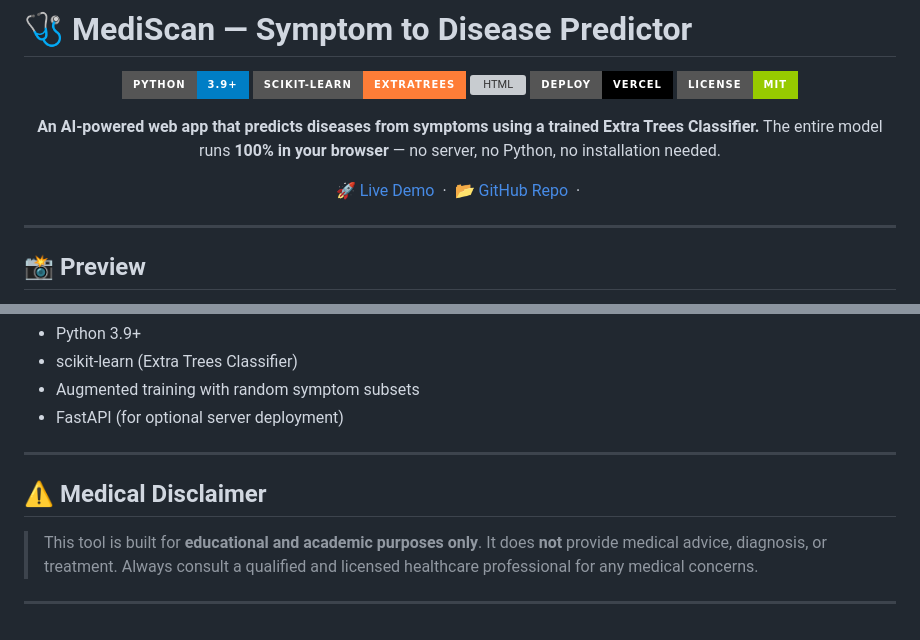
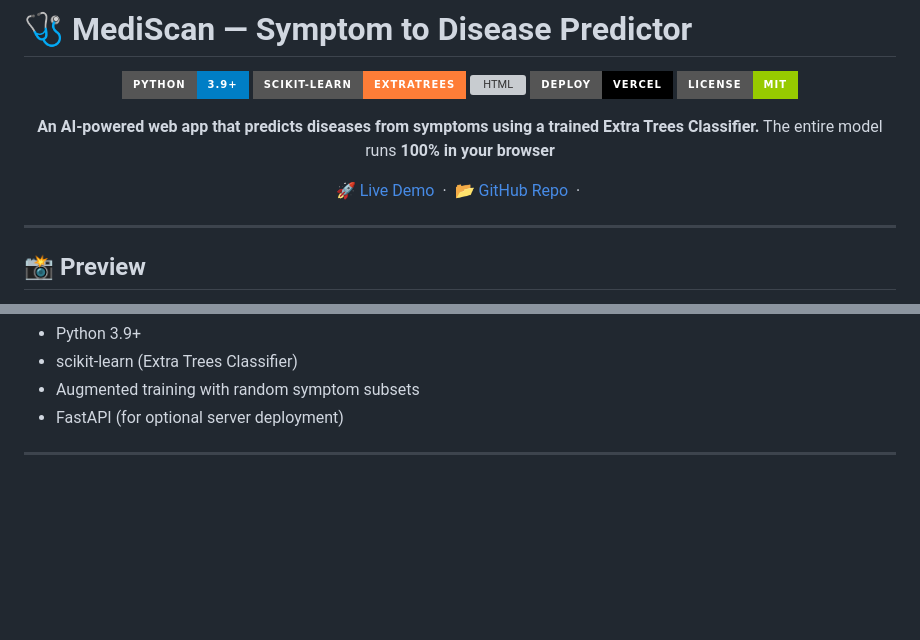
Before and after one commit to vamshi-angiraka/Symptoms-to-Disease-Predictor, a Markdown page: README.md, 2 parts joined by grey strips. Rendered like a GitHub page; badges without logos; blank space fills up the shorter version; grey boxes are pictures that could not be loaded.

```diff
--- a/README.md
+++ b/README.md
@@ -9,5 +9,5 @@
 ![License](https://img.shields.io/badge/License-MIT-green?style=for-the-badge)
 
 **An AI-powered web app that predicts diseases from symptoms using a trained Extra Trees Classifier.**
-The entire model runs **100% in your browser** — no server, no Python, no installation needed.
+The entire model runs **100% in your browser**
 
@@ -135,11 +85,3 @@ https://mediscan-YOUR_USERNAME.vercel.app
 - FastAPI (for optional server deployment)
 
 ---
-
-## ⚠️ Medical Disclaimer
-
-> This tool is built for **educational and academic purposes only**.
-> It does **not** provide medical advice, diagnosis, or treatment.
-> Always consult a qualified and licensed healthcare professional for any medical concerns.
-
----
```
Also changed, not shown: other parts of README.md (+1 -51 lines).
